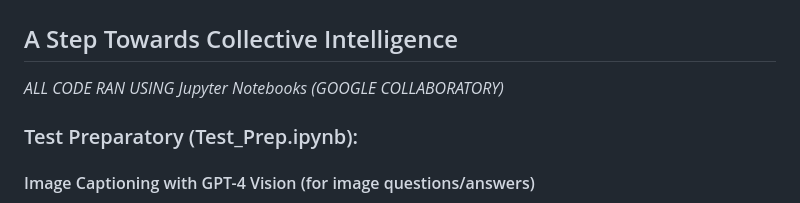
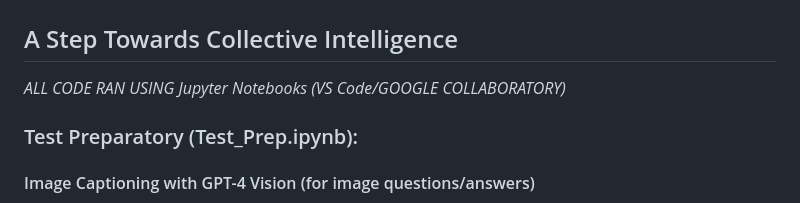
Before and after one commit to davidorg101/LLM-Collaboration, a Markdown page: README.md, the part around the change. GitHub-like rendering.

```diff
--- a/README.md
+++ b/README.md
@@ -1,7 +1,7 @@
 # LLM-Collaboration
 ## A Step Towards Collective Intelligence
 
-*ALL CODE RAN USING Jupyter Notebooks (GOOGLE COLLABORATORY)*
+*ALL CODE RAN USING Jupyter Notebooks (VS Code/GOOGLE COLLABORATORY)*
 
 ### Test Preparatory (Test_Prep.ipynb):
 #### Image Captioning with GPT-4 Vision (for image questions/answers)
```
